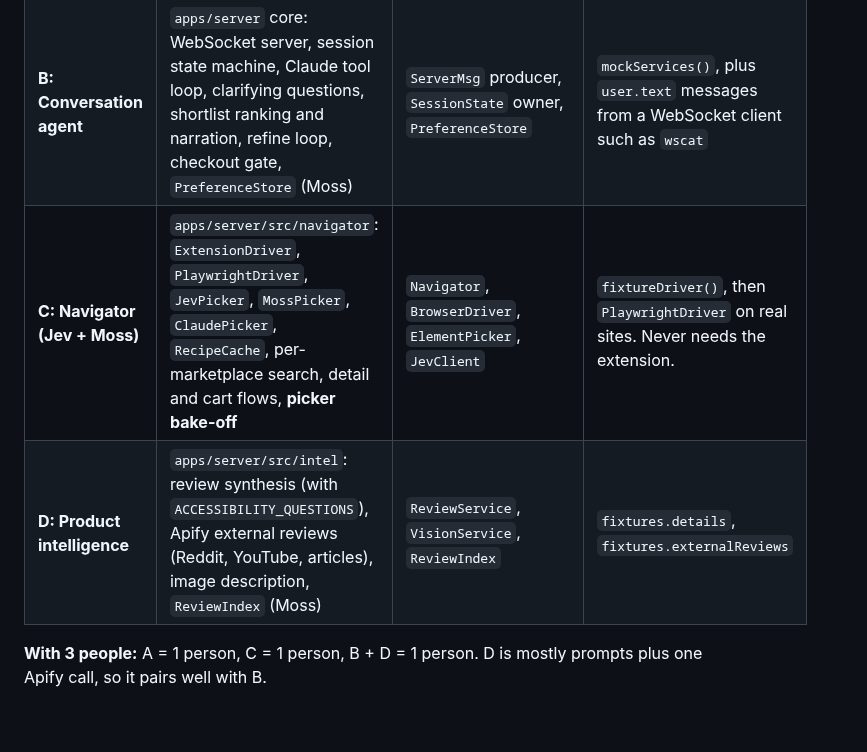
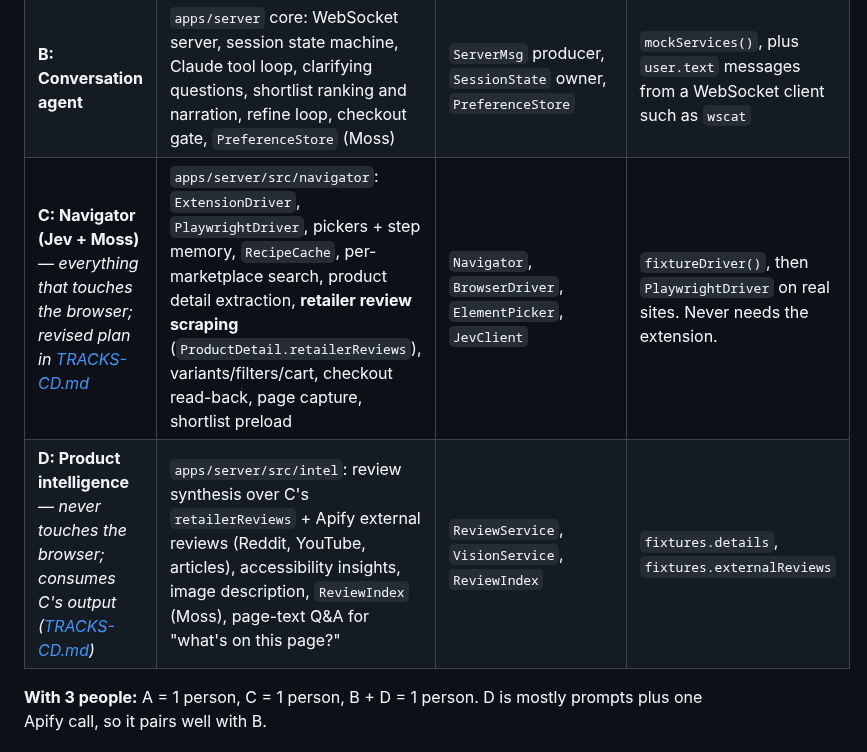
Before and after one commit to Rum1324/Visy-shopping-assistant, a Markdown page: docs/HANDOFF.md, the part around the change. GitHub-like rendering; blank space fills up the shorter version.

```diff
--- a/docs/HANDOFF.md
+++ b/docs/HANDOFF.md
@@ -10,8 +10,8 @@ Goal: **nobody waits on anybody.** Every track builds against `packages/contract
 |---|---|---|---|
 | **A: Extension & Voice** | `apps/extension` (side panel UI, mic, audio playback, hotkey, content-script indexer and executor, tab group), plus the server's voice gateway (Cartesia STT/TTS, barge-in, speech rate) | `ClientMsg`/`ServerMsg` client side, `DriverRequest` handling, `PageState` producer, `VoiceOut` | `npm run mock-server` |
 | **B: Conversation agent** | `apps/server` core: WebSocket server, session state machine, Claude tool loop, clarifying questions, shortlist ranking and narration, refine loop, checkout gate, `PreferenceStore` (Moss) | `ServerMsg` producer, `SessionState` owner, `PreferenceStore` | `mockServices()`, plus `user.text` messages from a WebSocket client such as `wscat` |
-| **C: Navigator (Jev + Moss)** | `apps/server/src/navigator`: `ExtensionDriver`, `PlaywrightDriver`, `JevPicker`, `MossPicker`, `ClaudePicker`, `RecipeCache`, per-marketplace search, detail and cart flows, **picker bake-off** | `Navigator`, `BrowserDriver`, `ElementPicker`, `JevClient` | `fixtureDriver()`, then `PlaywrightDriver` on real sites. Never needs the extension. |
-| **D: Product intelligence** | `apps/server/src/intel`: review synthesis (with `ACCESSIBILITY_QUESTIONS`), Apify external reviews (Reddit, YouTube, articles), image description, `ReviewIndex` (Moss) | `ReviewService`, `VisionService`, `ReviewIndex` | `fixtures.details`, `fixtures.externalReviews` |
+| **C: Navigator (Jev + Moss)** — *everything that touches the browser; revised plan in [TRACKS-CD.md](TRACKS-CD.md)* | `apps/server/src/navigator`: `ExtensionDriver`, `PlaywrightDriver`, pickers + step memory, `RecipeCache`, per-marketplace search, product detail extraction, **retailer review scraping** (`ProductDetail.retailerReviews`), variants/filters/cart, checkout read-back, page capture, shortlist preload | `Navigator`, `BrowserDriver`, `ElementPicker`, `JevClient` | `fixtureDriver()`, then `PlaywrightDriver` on real sites. Never needs the extension. |
+| **D: Product intelligence** — *never touches the browser; consumes C's output ([TRACKS-CD.md](TRACKS-CD.md))* | `apps/server/src/intel`: review synthesis over C's `retailerReviews` + Apify external reviews (Reddit, YouTube, articles), accessibility insights, image description, `ReviewIndex` (Moss), page-text Q&A for "what's on this page?" | `ReviewService`, `VisionService`, `ReviewIndex` | `fixtures.details`, `fixtures.externalReviews` |
 
 **With 3 people:** A = 1 person, C = 1 person, B + D = 1 person. D is mostly prompts plus one Apify call, so it pairs well with B.
 
```
Also changed, not shown: docs/TRACKS-CD.md (added, +48 -0 lines).
